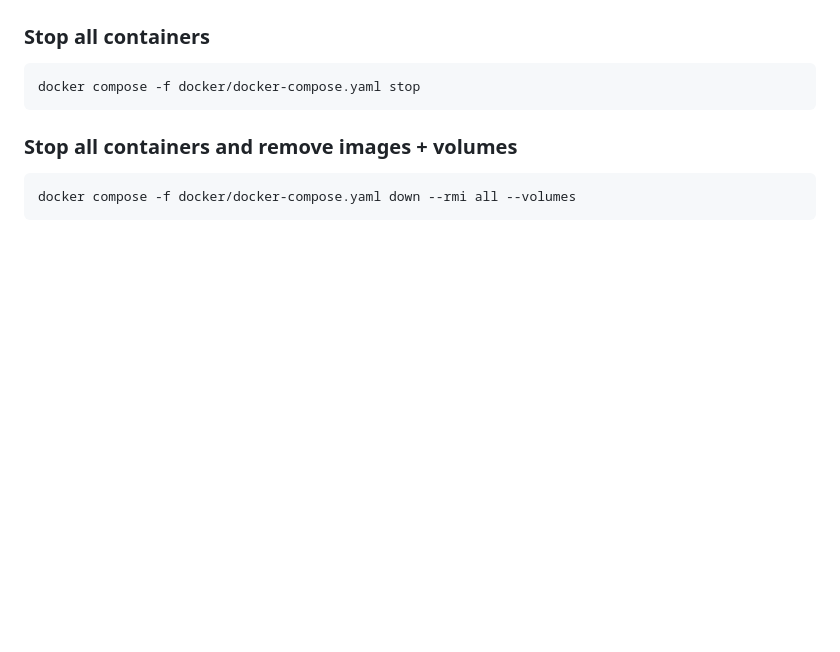
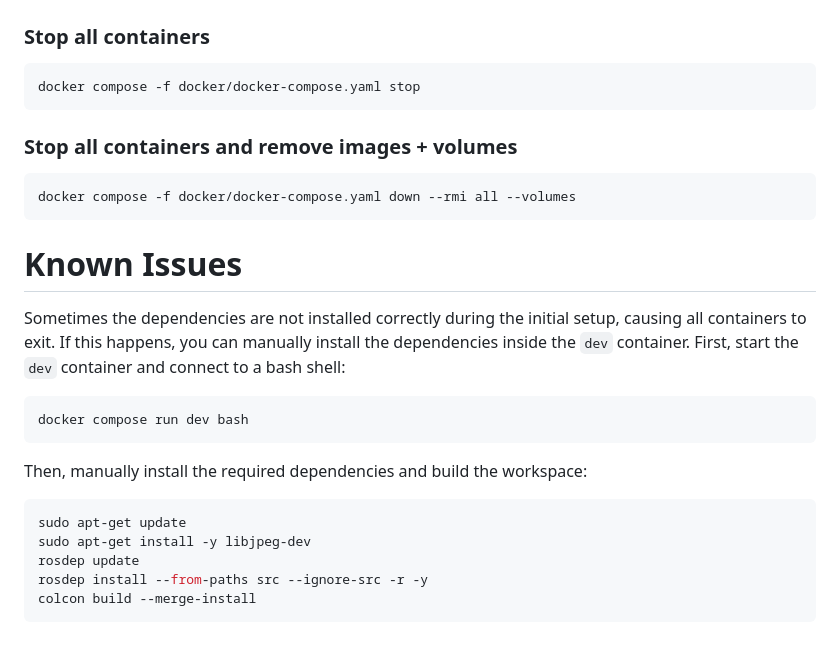
Before and after one commit to stefank97/perception_injector, a Markdown page: Readme.md, the part around the change. GitHub-like rendering; blank space fills up the shorter version.

Commit message:
Update Readme.md
Added Known Issues

````diff
--- a/Readme.md
+++ b/Readme.md
@@ -111,3 +111,19 @@ docker compose -f docker/docker-compose.yaml stop
 ```bash
 docker compose -f docker/docker-compose.yaml down --rmi all --volumes
 ```
+
+# Known Issues
+Sometimes the dependencies are not installed correctly during the initial setup, causing all containers to exit.
+If this happens, you can manually install the dependencies inside the `dev` container.
+First, start the `dev` container and connect to a bash shell:
+```bash
+docker compose run dev bash
+```
+Then, manually install the required dependencies and build the workspace:
+```bash
+sudo apt-get update
+sudo apt-get install -y libjpeg-dev
+rosdep update
+rosdep install --from-paths src --ignore-src -r -y
+colcon build --merge-install
+```
````
